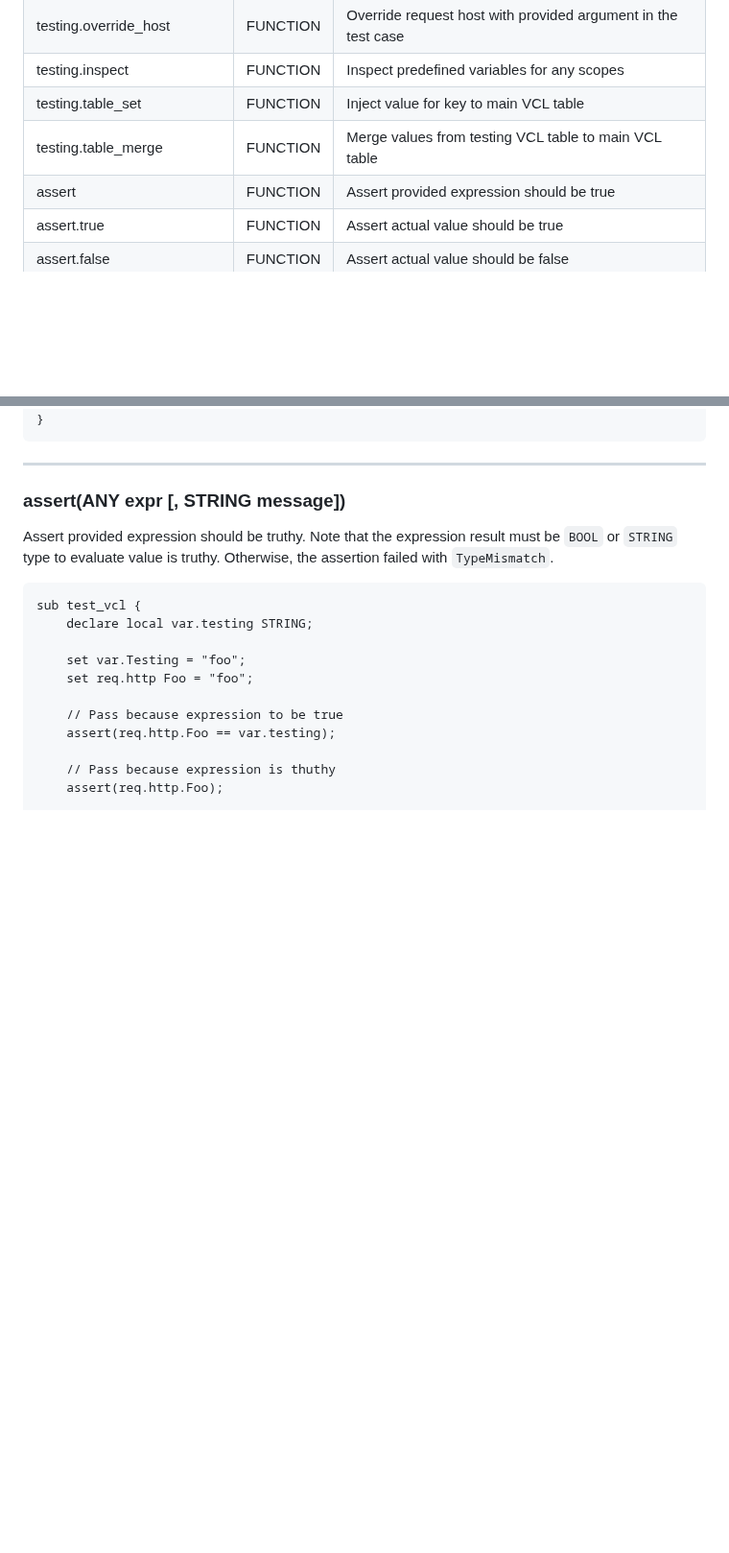
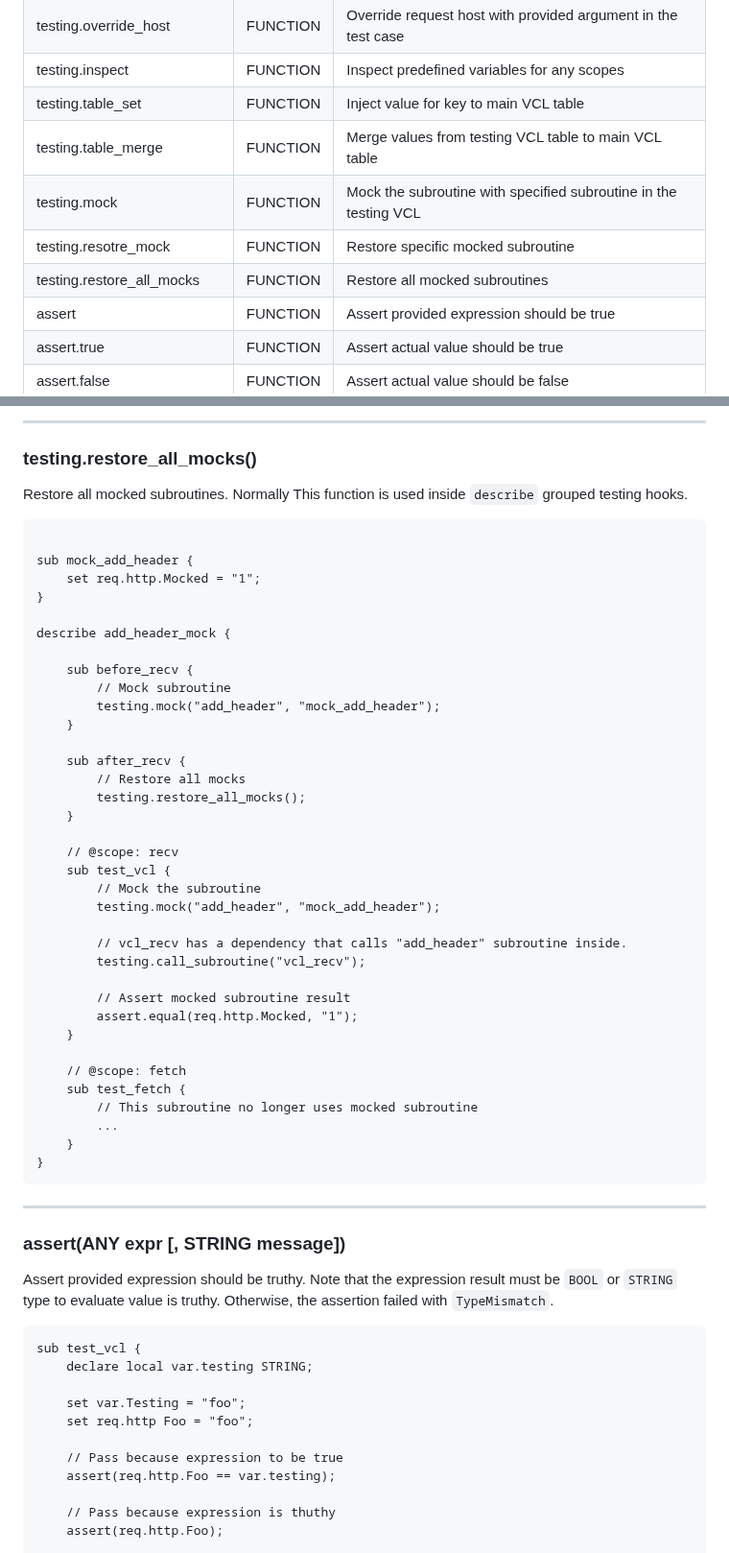
Before and after one commit to ysugimoto/falco, a Markdown page: docs/testing.md, 2 parts joined by grey strips. Shown at 96% size. Rendered like a GitHub page; blank space fills up the shorter version.

````diff
--- a/docs/testing.md
+++ b/docs/testing.md
@@ -194,6 +194,9 @@ We describe them following table and examples:
 | testing.inspect              | FUNCTION   | Inspect predefined variables for any scopes                                                  |
 | testing.table_set            | FUNCTION   | Inject value for key to main VCL table                                                       |
 | testing.table_merge          | FUNCTION   | Merge values from testing VCL table to main VCL table                                        |
+| testing.mock                 | FUNCTION   | Mock the subroutine with specified subroutine in the testing VCL                             |
+| testing.resotre_mock         | FUNCTION   | Restore specific mocked subroutine                                                           |
+| testing.restore_all_mocks    | FUNCTION   | Restore all mocked subroutines                                                               |
 | assert                       | FUNCTION   | Assert provided expression should be true                                                    |
 | assert.true                  | FUNCTION   | Assert actual value should be true                                                           |
 | assert.false                 | FUNCTION   | Assert actual value should be false                                                          |
@@ -351,3 +431,45 @@ sub test_vcl {
+----
+
+### testing.restore_all_mocks()
+
+Restore all mocked subroutines.
+Normally This function is used inside `describe` grouped testing hooks.
+
+```vcl
+
+sub mock_add_header {
+    set req.http.Mocked = "1";
+}
+
+describe add_header_mock {
+
+    sub before_recv {
+        // Mock subroutine
+        testing.mock("add_header", "mock_add_header");
+    }
+
+    sub after_recv {
+        // Restore all mocks
+        testing.restore_all_mocks();
+    }
+
+    // @scope: recv
+    sub test_vcl {
+        // Mock the subroutine
+        testing.mock("add_header", "mock_add_header");
+
+        // vcl_recv has a dependency that calls "add_header" subroutine inside.
+        testing.call_subroutine("vcl_recv");
+
+        // Assert mocked subroutine result
+        assert.equal(req.http.Mocked, "1");
+    }
+
+    // @scope: fetch
+    sub test_fetch {
+        // This subroutine no longer uses mocked subroutine
+        ...
+    }
 }
 ```
 
````
Also changed, not shown: other parts of docs/testing.md (+77 -0 lines).
